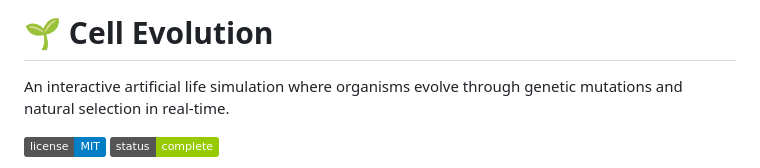
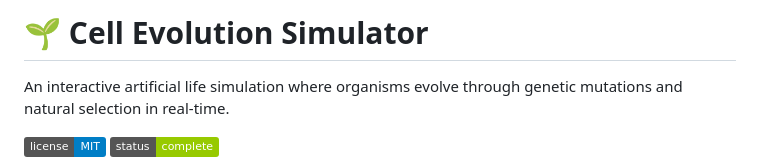
Before and after one commit to Balanced-Libra/CellSim, a Markdown page: README.md, the part around one of its changes. GitHub-like rendering; badges without logos.

```diff
--- a/README.md
+++ b/README.md
@@ -1,4 +1,4 @@
-# 🌱 Cell Evolution
+# 🌱 Cell Evolution Simulator
 
 An interactive artificial life simulation where organisms evolve through genetic mutations and natural selection in real-time.
 
```
Also changed, not shown: other parts of README.md (+1 -1 lines).
